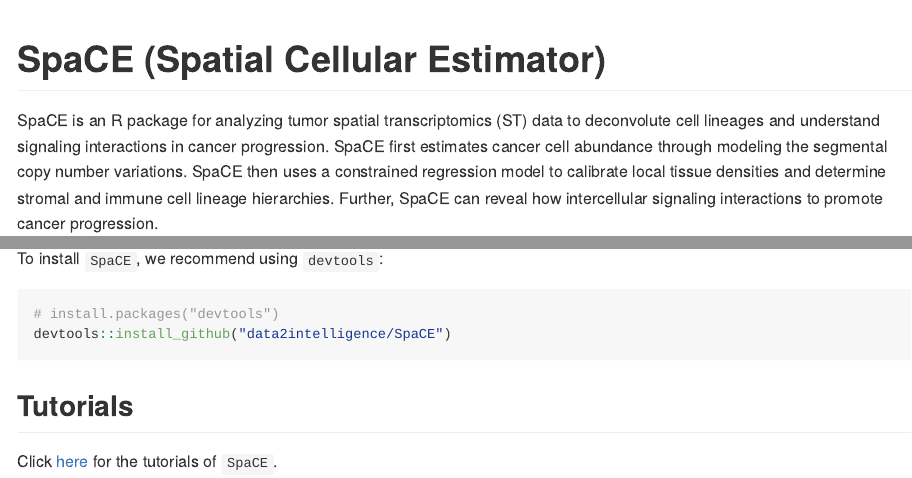
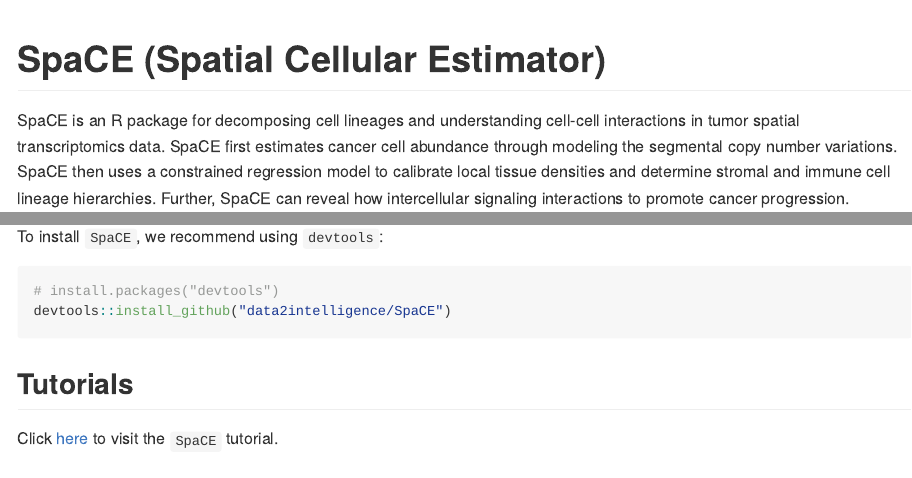
Before and after one commit to data2intelligence/SpaCET, an R Markdown document (README.Rmd): the page in a window 1100 px wide, from its top, and a second part further down, joined at a grey line. The pictures show the output file README.md that the author committed with the source, drawn offline in the style of GitHub.

Commit message:
change tutorial description

```diff
--- a/README.Rmd
+++ b/README.Rmd
@@ -18,13 +18,13 @@
 <!-- badges: start -->
 <!-- badges: end -->
 
-SpaCE is an R package for analyzing tumor spatial transcriptomics (ST)
-data to deconvolute cell lineages and understand signaling interactions
-in cancer progression. SpaCE first estimates cancer cell abundance through
-modeling the segmental copy number
-variations. SpaCE then uses a constrained regression model to calibrate
-local tissue densities and determine stromal and immune cell lineage
-hierarchies. Further, SpaCE can reveal how intercellular signaling
+SpaCE is an R package for decomposing cell lineages and understanding cell-cell interactions
+in tumor spatial transcriptomics data.
+SpaCE first estimates cancer cell abundance through
+modeling the segmental copy number variations.
+SpaCE then uses a constrained regression model to calibrate local tissue densities
+and determine stromal and immune cell lineage hierarchies.
+Further, SpaCE can reveal how intercellular signaling
 interactions to promote cancer progression.
 
 <img src="docs/image/fig1.png" width="100%" />
@@ -40,4 +40,4 @@
 
 ## Tutorials
 
-Click [here](./docs/tutorial.md) for the tutorials of `SpaCE`.
+Click [here](./docs/tutorial.md) to visit the `SpaCE` tutorial.
```
Also changed, not shown: README.md.
